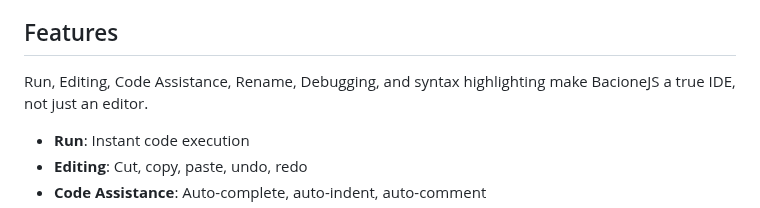
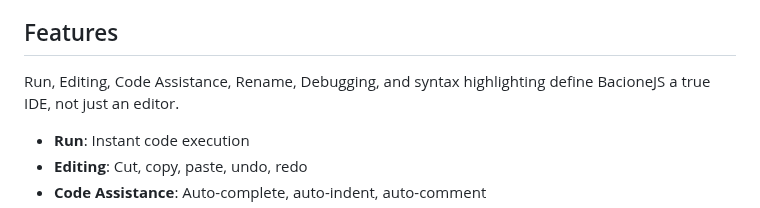
Before and after one commit to bacionejs/editor, a Markdown page: README.md, the part around the change. GitHub-like rendering.

```diff
--- a/README.md
+++ b/README.md
@@ -28,7 +28,7 @@ As of March 2025, BacioneJS stands alone as the [only](//github.com/search?q=ser
 IDE with a fully custom keyboard. These features simplify installation, enable rapid enhancements and reduce editing frustrating.
 
 ## Features
-Run, Editing, Code Assistance, Rename, Debugging, and syntax highlighting make BacioneJS a true IDE, not just an editor.
+Run, Editing, Code Assistance, Rename, Debugging, and syntax highlighting define BacioneJS a true IDE, not just an editor.
 - **Run**: Instant code execution
 - **Editing**: Cut, copy, paste, undo, redo
 - **Code Assistance**: Auto-complete, auto-indent, auto-comment
```
